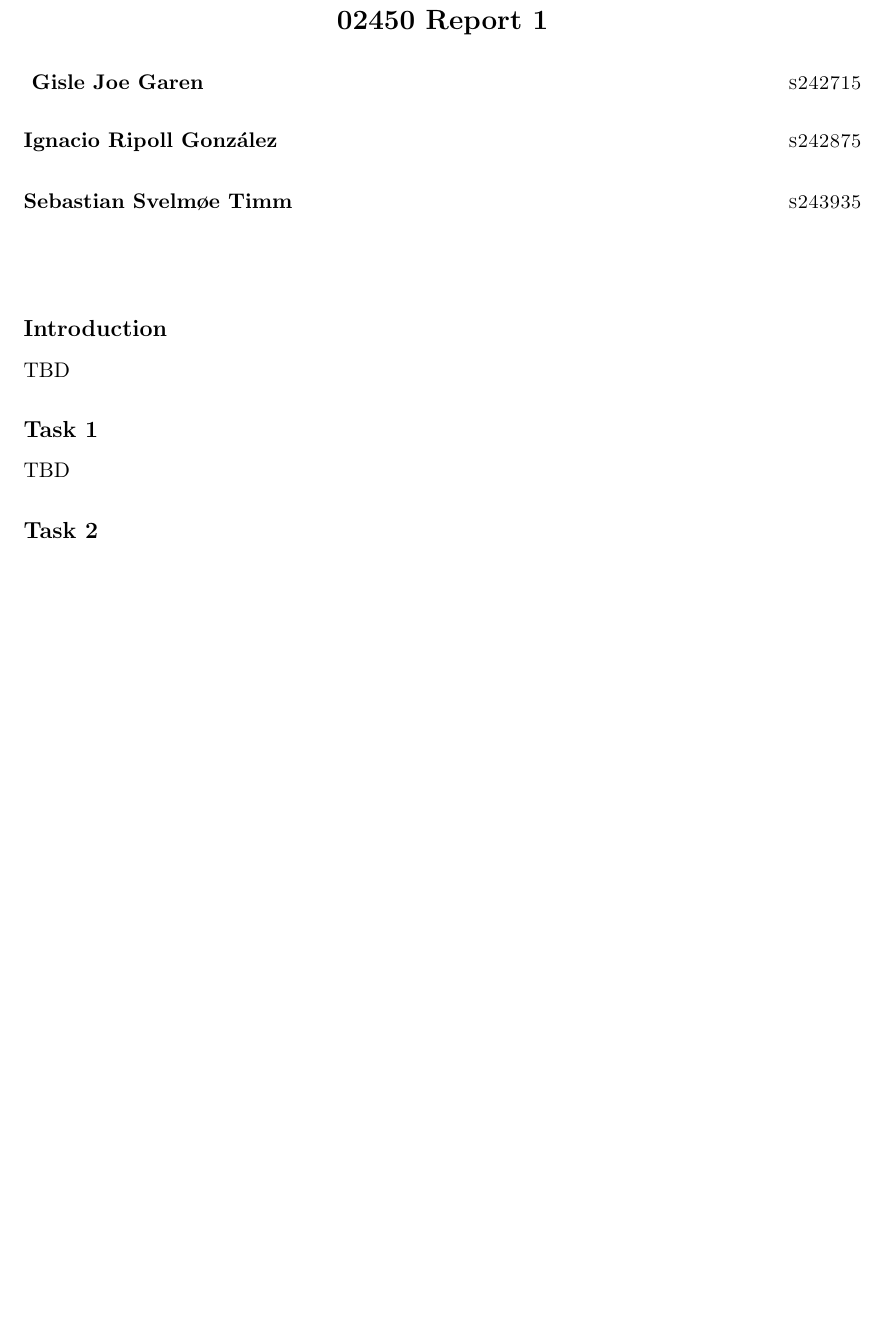
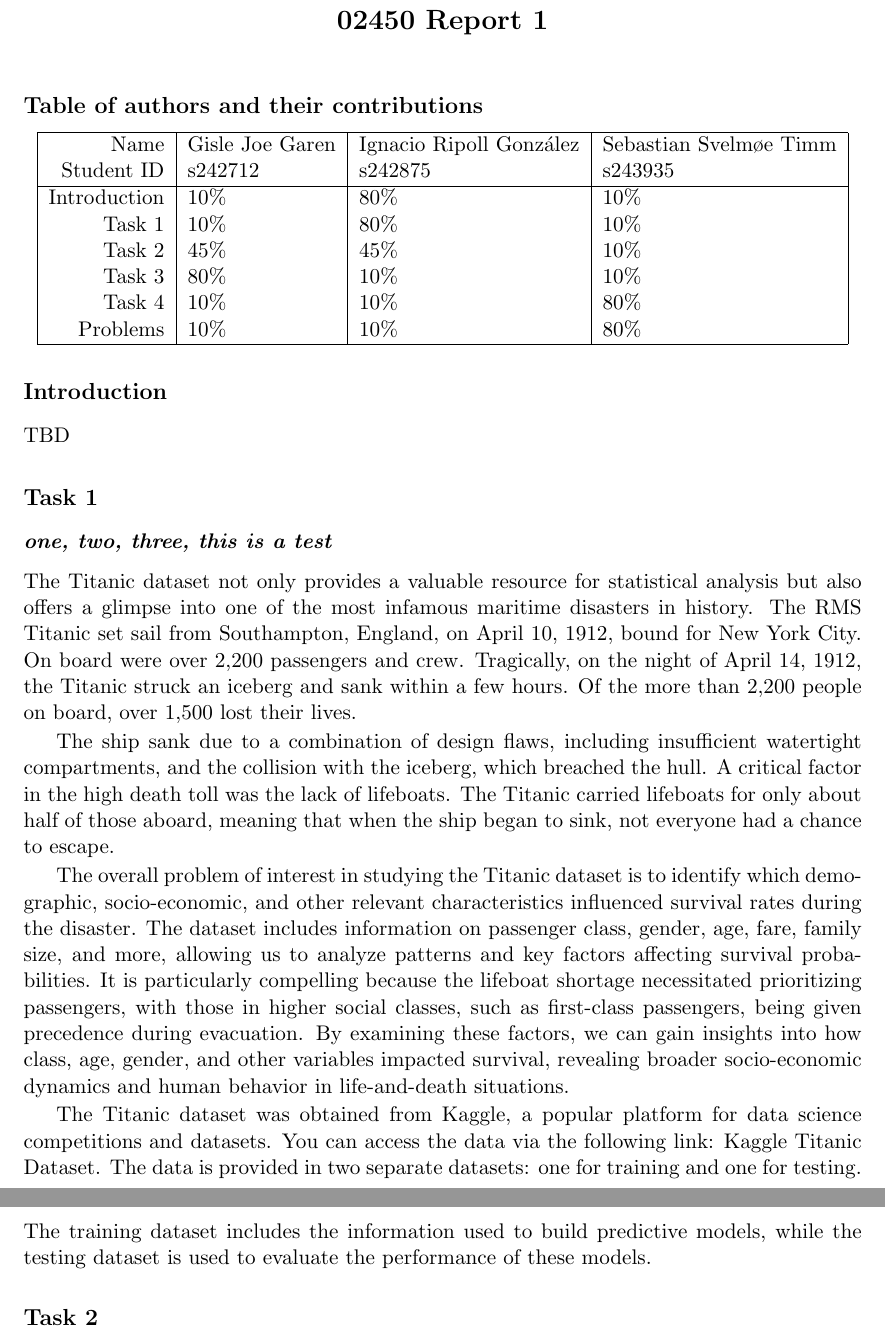
Before and after one commit to GisleGaren/IntroML02450, a LaTeX document (report/main.tex): part of page 1 of 3 before the commit and two parts of pages 1 and 2 of 4 after it, the two joined at a grey line, cut so that both start at the same text, the shorter picture padded with empty space. Compiled offline with pdfLaTeX.

Commit message:
merge conflict incoming

```diff
--- a/report/main.tex
+++ b/report/main.tex
@@ -10,26 +21,47 @@
 
 \begin{document}
 
-\title{02450 Report 1}
+\maketitle\vspace{-3em}
 
-\author{
-	\name Gisle Joe Garen \email s242715 \\
-	\AND
-	\name Ignacio Ripoll González \email s242875 \\
-	\AND
-	\name Sebastian Svelmøe Timm \email s243935 \\
-}
+\section{Table of authors and their contributions}
 
-\editor{My editor}
+\begin{center}
+	\begin{tabular}{| r | l | l | l |}
+		\hline
+				Name & Gisle Joe Garen & Ignacio Ripoll González & Sebastian Svelmøe Timm\\
+		Student ID   & s242712 & s242875 & s243935\\
+		\hline
+		Introduction & 10\% & 80\% & 10\%\\
+			  Task 1 & 10\% & 80\% & 10\%\\
+			  Task 2 & 45\% & 45\% & 10\%\\
+			  Task 3 & 80\% & 10\% & 10\%\\
+			  Task 4 & 10\% & 10\% & 80\%\\
+			Problems & 10\% & 10\% & 80\%\\
+		\hline
+	\end{tabular}
+\end{center}
 
-\maketitle
-
-\section*{Introduction}
+\section{Introduction}
 
 TBD
 
-\section*{Task 1}
+\section{Task 1}
+
+\subsection{one, two, three, this is a test}
+
+The Titanic dataset not only provides a valuable resource for statistical analysis but also offers a glimpse into one of the most infamous maritime disasters in history. The RMS Titanic set sail from Southampton, England, on April 10, 1912, bound for New York City. On board were over 2,200 passengers and crew. Tragically, on the night of April 14, 1912, the Titanic struck an iceberg and sank within a few hours. Of the more than 2,200 people on board, over 1,500 lost their lives.
+
+The ship sank due to a combination of design flaws, including insufficient watertight compartments, and the collision with the iceberg, which breached the hull. A critical factor in the high death toll was the lack of lifeboats. The Titanic carried lifeboats for only about half of those aboard, meaning that when the ship began to sink, not everyone had a chance to escape.
+
+The overall problem of interest in studying the Titanic dataset is to identify which demographic, socio-economic, and other relevant characteristics influenced survival rates during the disaster. The dataset includes information on passenger class, gender, age, fare, family size, and more, allowing us to analyze patterns and key factors affecting survival probabilities. It is particularly compelling because the lifeboat shortage necessitated prioritizing passengers, with those in higher social classes, such as first-class passengers, being given precedence during evacuation. By examining these factors, we can gain insights into how class, age, gender, and other variables impacted survival, revealing broader socio-economic dynamics and human behavior in life-and-death situations.
+
+
+
+The Titanic dataset was obtained from Kaggle, a popular platform for data science competitions and datasets. You can access the data via the following link: Kaggle Titanic Dataset. The data is provided in two separate datasets: one for training and one for testing. The training dataset includes the information used to build predictive models, while the testing dataset is used to evaluate the performance of these models.
+
+
+
+\section{Task 2}
 
 TBD
 
-\section*{Task 2}
@@ -44,2 +77 @@ TBD
 
-TBD
```
Also changed, not shown: report/main.tex (33 more changed lines).
